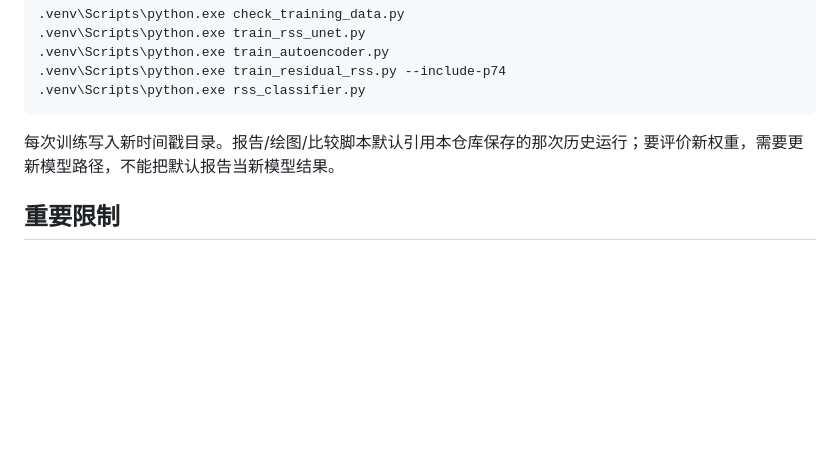
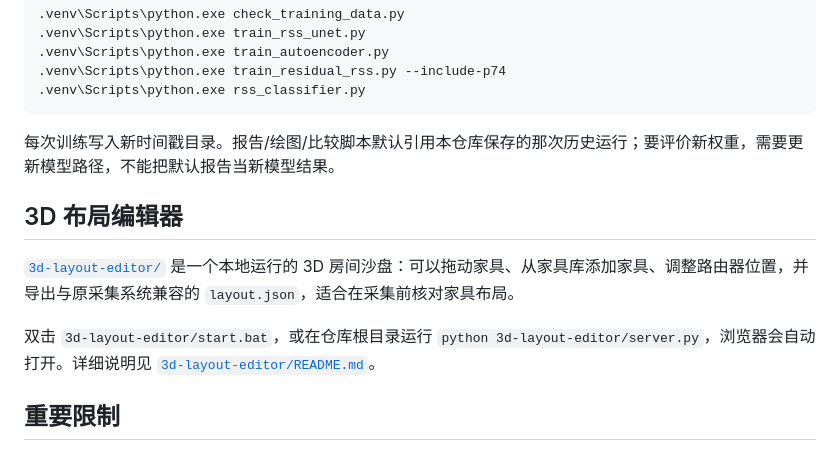
Before and after one commit to Jingyiz613/WiFi-RSSI-Map, a Markdown page: README.md, the part around the change. GitHub-like rendering; blank space fills up the shorter version.

Commit message:
feat: add 3D furniture layout editor

```diff
--- a/README.md
+++ b/README.md
@@ -107,6 +107,12 @@ python -m venv .venv
 
 每次训练写入新时间戳目录。报告/绘图/比较脚本默认引用本仓库保存的那次历史运行；要评价新权重，需要更新模型路径，不能把默认报告当新模型结果。
 
+## 3D 布局编辑器
+
+[`3d-layout-editor/`](3d-layout-editor/) 是一个本地运行的 3D 房间沙盘：可以拖动家具、从家具库添加家具、调整路由器位置，并导出与原采集系统兼容的 `layout.json`，适合在采集前核对家具布局。
+
+双击 `3d-layout-editor/start.bat`，或在仓库根目录运行 `python 3d-layout-editor/server.py`，浏览器会自动打开。详细说明见 [`3d-layout-editor/README.md`](3d-layout-editor/README.md)。
+
 ## 重要限制
 
 - P49/P26已重复使用，目前仅为固定前后对照，独立性有限；P64也反复用于模型选择，不是新独立测试。
```
Also changed, not shown: 3d-layout-editor/README.md (added, +92 -0 lines), 3d-layout-editor/docs/screenshot.png (added), 15 other files.
